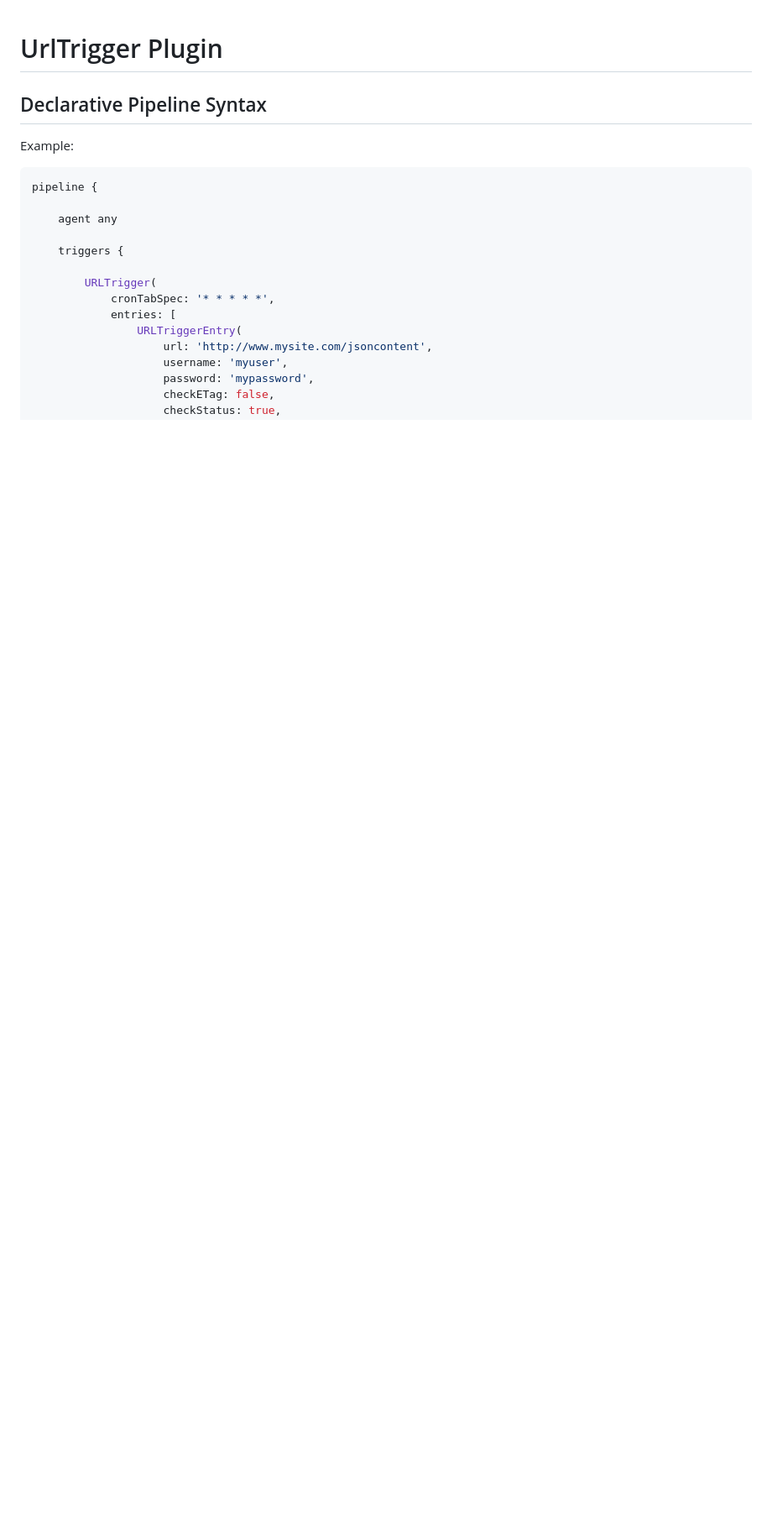
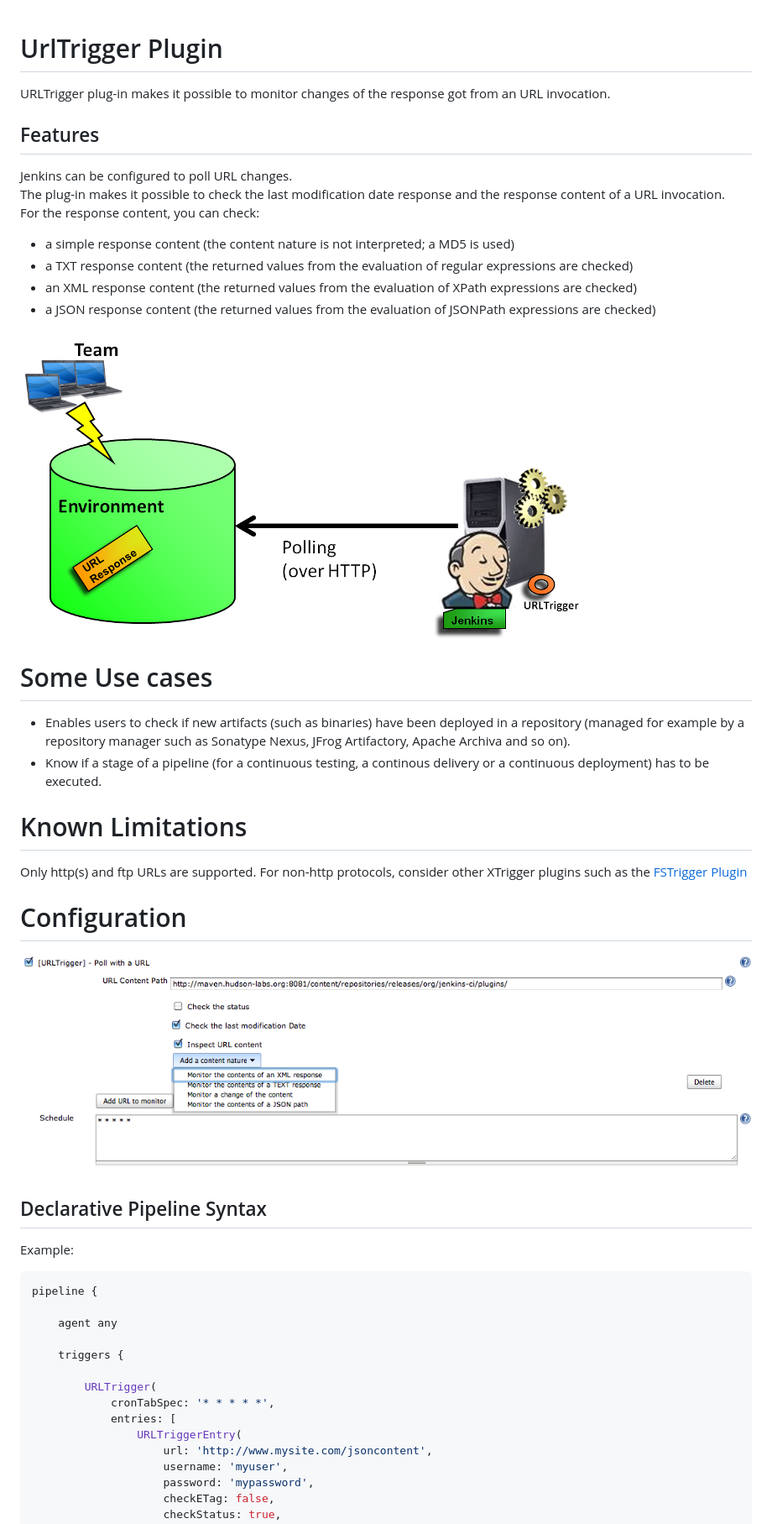
Before and after one commit to jenkinsci/urltrigger-plugin, a Markdown page: Readme.md, the part around the change. Shown at 84% size. Rendered like a GitHub page; pictures changed too: docs/images/URLTRIGGER_CONF_1.png (added), docs/images/urltrigger.png (added); blank space fills up the shorter version.

```diff
--- a/Readme.md
+++ b/Readme.md
@@ -1,4 +1,45 @@
 # UrlTrigger Plugin
+
+URLTrigger plug-in makes it possible to monitor changes of the response
+got from an URL invocation.
+
+## Features
+
+Jenkins can be configured to poll URL changes.
+The plug-in makes it possible to check the last modification date
+response and the response content of a URL invocation.
+For the response content, you can check:
+
+-   a simple response content (the content nature is not interpreted; a
+    MD5 is used)
+-   a TXT response content (the returned values from the evaluation of
+    regular expressions are checked)
+-   an XML response content (the returned values from the evaluation of
+    XPath expressions are checked)
+-   a JSON response content (the returned values from the evaluation of
+    JSONPath expressions are checked)
+
+![diagram](docs/images/urltrigger.png)
+
+# Some Use cases
+
+* Enables users to check if new artifacts (such as
+binaries) have been deployed in a repository (managed for example by a
+repository manager such as Sonatype Nexus, JFrog Artifactory, Apache
+Archiva and so on).
+* Know if a stage of a pipeline (for a
+continuous testing, a continous delivery or a continuous deployment) has
+to be executed.
+
+# Known Limitations
+
+Only http(s) and ftp URLs are supported. For non-http protocols,
+consider other XTrigger plugins such as the [FSTrigger
+Plugin](https://plugins.jenkins.io/fstrigger/)
+
+# Configuration
+
+![configuration screen](docs/images/URLTRIGGER_CONF_1.png)
 
 ## Declarative Pipeline Syntax
 Example:
```
Also changed, not shown: CHANGELOG.md (added, +264 -0 lines), 3 other files.
